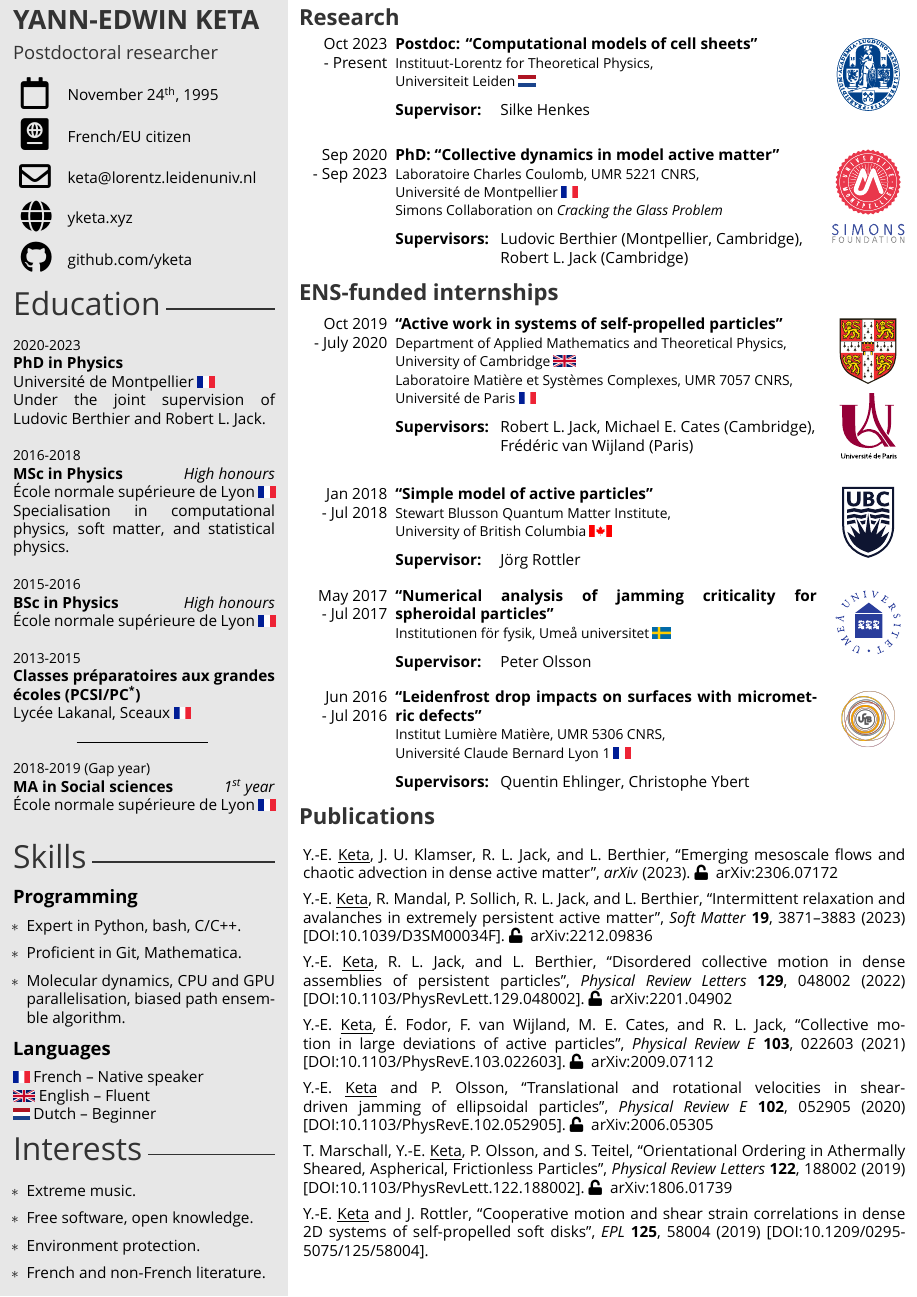
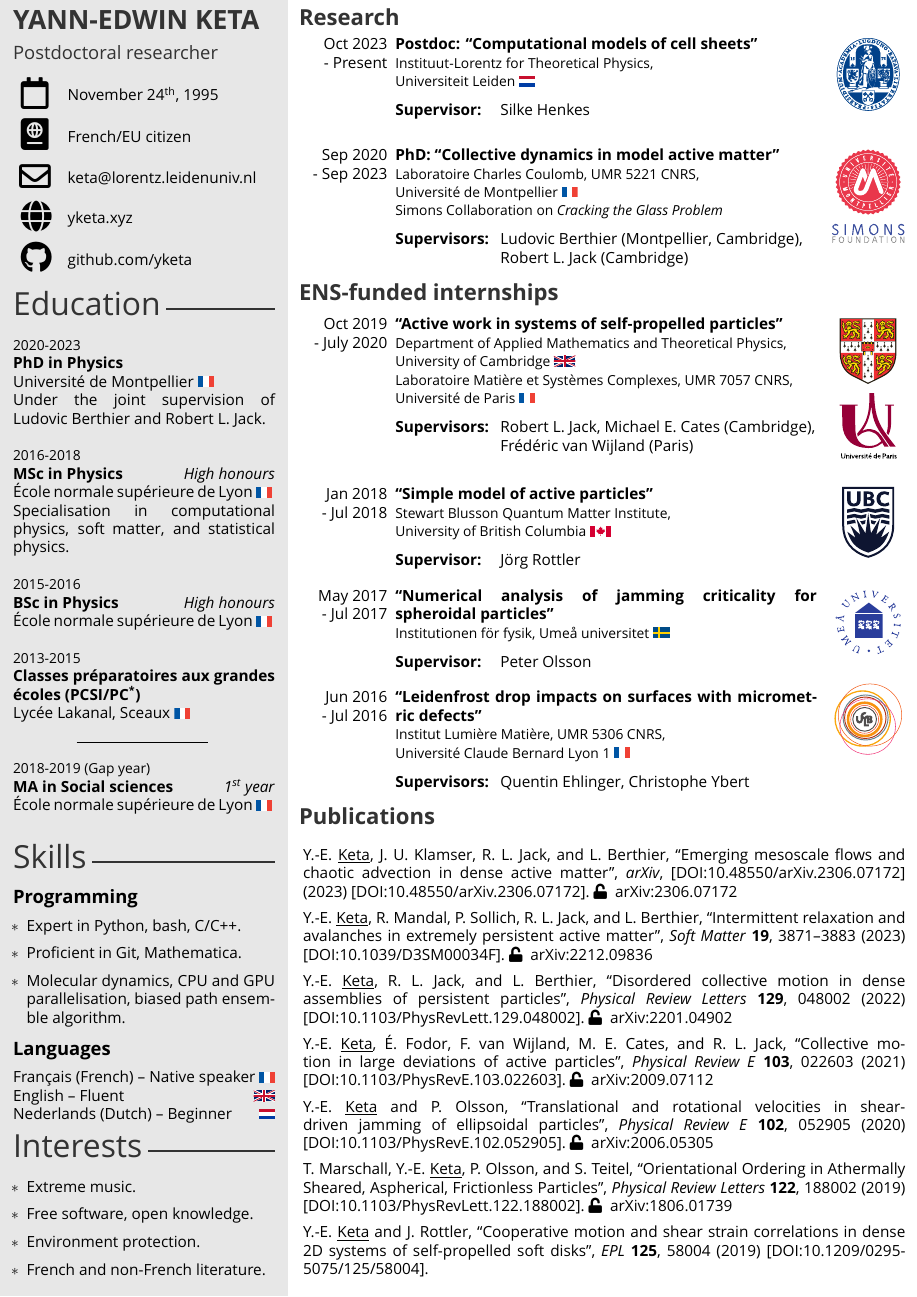
Before and after one commit to yketa/cv, a LaTeX CV (src/cv_en.tex, which reads src/cvtemplate_en.cls, src/publications.bib): page 1 of 2. The pictures show the PDF file cv_en.pdf that the author committed with the source.

Commit message:
worldflags + pdf logos

```diff
--- a/src/cv_en.tex
+++ b/src/cv_en.tex
@@ -15,28 +15,28 @@
 	{2020-2023}
 	{PhD in Physics}
 	{}
-	{Universit\'e de Montpellier~\includegraphics[height=0.8\myheight]{fr}}
+	{Universit\'e de Montpellier~\worldflag{FR}}
 	{Under the joint supervision of \mbox{Ludovic Berthier} and \mbox{Robert L. Jack.}}
 
 \educationItem
 	{2016-2018}
 	{MSc in Physics}
 	{High honours}
-	{\'Ecole normale sup\'erieure de Lyon~\includegraphics[height=0.8\myheight]{fr}}
+	{\'Ecole normale sup\'erieure de Lyon~\worldflag{FR}}
 	{Specialisation in computational physics, soft matter, and statistical physics.}
 
 \educationItem
 	{2015-2016}
 	{BSc in Physics}
 	{High honours}
-	{\'Ecole normale sup\'erieure de Lyon~\includegraphics[height=0.8\myheight]{fr}}
+	{\'Ecole normale sup\'erieure de Lyon~\worldflag{FR}}
 	{}
 
 \educationItem
 	{2013-2015}
 	{Classes pr\'eparatoires aux grandes \'ecoles (PCSI/PC\textsuperscript{*})}
 	{}
-	{Lyc\'ee Lakanal, Sceaux~\includegraphics[height=0.8\myheight]{fr}}
+	{Lyc\'ee Lakanal, Sceaux~\worldflag{FR}}
 	{%Ranked 59\textsuperscript{th} in the \'Ecole normale sup\'erieure de Lyon entrance exam.
     }
 
@@ -48,7 +48,7 @@
 	{2018-2019 (Gap year)}
 	{MA in Social sciences}
 	{1\textsuperscript{st} year}
-	{\'Ecole normale sup\'erieure de Lyon~\includegraphics[height=0.8\myheight]{fr}}
+	{\'Ecole normale sup\'erieure de Lyon~\worldflag{FR}}
 	{}
 
 }
@@ -69,9 +69,10 @@
 
 % Languages
 \languages{
-\includegraphics[height=0.8\myheight]{fr} French -- Native speaker\\
-\includegraphics[height=0.8\myheight]{uk} English -- Fluent\\
-\includegraphics[height=0.8\myheight]{nl} Dutch -- Beginner
+Fran\c{c}ais (French) -- Native speaker\hfill\oldworldflag{FR}\\
+English -- Fluent\hfill\oldworldflag{GB}\\
+Nederlands (Dutch) -- Beginner\hfill\oldworldflag{NL}\\
+\vspace{-\baselineskip}
 }
 
 % Interests
@@ -120,7 +121,7 @@
 	{Oct 2023}
 	{Present}
   {Postdoc: ``Computational models of cell sheets''}
-  {Instituut-Lorentz for Theoretical Physics,\\ Universiteit Leiden \includegraphics[height=0.8\myheight]{nl}}
+  {Instituut-Lorentz for Theoretical Physics,\\ Universiteit Leiden \worldflag{NL}}
   {leiden.pdf}{5.5}{-7}
 	{Silke Henkes}
   {\\}
@@ -129,9 +130,9 @@
 	{Sep 2020}
 	{Sep 2023}
   {PhD: ``Collective dynamics in model active matter''}
-  {Laboratoire Charles Coulomb, UMR 5221 CNRS,\\ Universit\'e de Montpellier \includegraphics[height=0.8\myheight]{fr}\\
+  {Laboratoire Charles Coulomb, UMR 5221 CNRS,\\ Universit\'e de Montpellier \worldflag{FR}\\
   \href{https://scglass.uchicago.edu}{Simons Collaboration on \textit{Cracking the Glass Problem}}}
-  {umontpellier.eps,simons.eps}{4.8}{-6.5}
+  {umontpellier.pdf,simons.pdf}{4.8}{-6.5}
 	{Ludovic Berthier (Montpellier, Cambridge),\\ Robert L. Jack (Cambridge)}
   {\\}
 
@@ -145,9 +146,9 @@
 	{Oct 2019}
 	{July 2020}
   {``Active work in systems of self-propelled particles''}
-  {Department of Applied Mathematics and Theoretical Physics,\\ University of Cambridge \includegraphics[height=0.8\myheight]{uk}\\
-	Laboratoire Mati\`ere et Syst\`emes Complexes, UMR 7057 CNRS,\\ Universit\'e de Paris \includegraphics[height=0.8\myheight]{fr}}
-  {cambridge.eps,uparis.eps}{4.8}{-6.5}
+  {Department of Applied Mathematics and Theoretical Physics,\\ University of Cambridge \worldflag{GB}\\
+	Laboratoire Mati\`ere et Syst\`emes Complexes, UMR 7057 CNRS,\\ Universit\'e de Paris \worldflag{FR}}
+  {cambridge.pdf,uparis.pdf}{4.8}{-6.5}
 	{Robert L. Jack, Michael E. Cates (Cambridge),\\ Fr\'ed\'eric van Wijland (Paris)}
   {\\}
 
@@ -155,8 +156,8 @@
 	{Jan 2018}
 	{Jul 2018}
   {``Simple model of active particles''}
-  {Stewart Blusson Quantum Matter Institute,\\ University of British Columbia \includegraphics[height=0.8\myheight]{ca}}
-  {ubc.eps}{}{-7}
+  {Stewart Blusson Quantum Matter Institute,\\ University of British Columbia \worldflag{CA}}
+  {ubc.pdf}{}{-7}
   {J\"org Rottler}
   {\\
 %\begin{itemize}
@@ -170,8 +171,8 @@
 	{May 2017}
 	{Jul 2017}
 	{``Numerical analysis of jamming criticality for spheroidal particles''}
-	{Institutionen f\"{o}r fysik, Ume\r{a} universitet \includegraphics[height=0.8\myheight]{se}}
-	{umea.eps}{}{-7.5}
+	{Institutionen f\"{o}r fysik, Ume\r{a} universitet \worldflag{SE}}
+	{umea.pdf}{}{-7.5}
 	{Peter Olsson}
 	{\\
 %\begin{itemize}
@@ -186,7 +187,7 @@
 	{Jul 2016}
 	{``Leidenfrost drop impacts on surfaces with micrometric defects''}
 	{Institut Lumi\`ere Mati\`ere, UMR 5306 CNRS,\\
-	Universit\'e Claude Bernard Lyon 1 \includegraphics[height=0.8\myheight]{fr}}
+	Universit\'e Claude Bernard Lyon 1 \worldflag{FR}}
 	{ucbl}{}{-9}
 	{Quentin Ehlinger, Christophe Ybert}
  	{\\
@@ -249,7 +250,7 @@
 	{Jan 2024}
 	{}
 	{NWO Physics}
-	{NH Koningshof, Veldhoven \includegraphics[height=0.8\myheight]{nl}\vspace{-5pt}}
+	{NH Koningshof, Veldhoven \worldflag{NL}\vspace{-5pt}}
 	{}{}{}
 	{}
 	{Contributed talk, ``Disordered collective motion in dense and persistent active matter''.\\}
@@ -267,7 +268,7 @@
 	{Dec 2022}
 	{}
 	{Active days EUTOPIA, Challenges in Active Matter}
-	{CY Cergy Paris University \includegraphics[height=0.8\myheight]{fr}}
+	{CY Cergy Paris University \worldflag{FR}}
 	{}{}{}
 	{}
 	{Contributed talk, ``Disordered collective motion in dense and \textit{very}\\ persistent active matter''.\\}
@@ -303,7 +304,7 @@
 	{Feb 2022}
 	{}
 	{Edwards Centre for Soft Matter Mini-Conference}
-	{University of Cambridge \includegraphics[height=0.8\myheight]{uk}}
+	{University of Cambridge \worldflag{GB}}
 	{}{}{}
 	{}
 	{Contributed talk, ``Disordered collective motion in dense assemblies\\ of persistent particles''.\\}
@@ -386,7 +387,7 @@
 	{2022}
 	{}
 	{``Physics for life sciences'', ``Python for sciences'' (undergraduates)}
-	{Université de Montpellier \includegraphics[height=0.8\myheight]{fr}\vspace{-5pt}}
+	{Université de Montpellier \worldflag{FR}\vspace{-5pt}}
 	{}{}{}
 	{}
 	{\vspace{5pt}}
@@ -416,7 +417,7 @@
 	{2015}
 	{2017}
 	{Volunteer tutor (Physics, Chemistry, Mathematics)}
-	{ENSeigner association, \'Ecole normale sup\'erieure de Lyon \includegraphics[height=0.8\myheight]{fr}}
+	{ENSeigner association, \'Ecole normale sup\'erieure de Lyon \worldflag{FR}}
 	{}{}{}
 	{}
 	{\vspace{5pt}
--- a/src/cvtemplate_en.cls
+++ b/src/cvtemplate_en.cls
@@ -28,7 +28,12 @@
 \RequirePackage{parskip}
 \RequirePackage{xstring}
 
-\usepackage{enumitem}
+\RequirePackage{worldflags}
+\flagsdefault[width=7pt, framewidth=0pt]
+\let\oldworldflag\worldflag
+\renewcommand\worldflag[1]{\oldworldflag{#1}\hspace{-2.5pt}}
+
+\RequirePackage{enumitem}
 \setlist[itemize]{leftmargin=*}
 
 \RequirePackage[hidelinks]{hyperref}
--- a/src/publications.bib
+++ b/src/publications.bib
@@ -7,6 +7,7 @@
   number = {arXiv:2306.07172},
   journal = {arXiv},
   arxiv = {2306.07172},
+  doi = {10.48550/arXiv.2306.07172},
   abstract = {We study two models of overdamped self-propelled disks in two dimensions, with and without aligning interactions. Active mesoscale flows leading to chaotic advection emerge in both models in the homogeneous dense fluid away from dynamical arrest, forming streams and vortices reminiscent of multiscale flow patterns in turbulence. We show that the characteristics of these flows do not depend on the specific details of the active fluids, and result from the competition between crowding effects and persistent propulsions. Our results suggest that dense active fluids present a type of ``active turbulence'' distinct from collective flows reported in other types of active systems.}
 }
 
```
Also changed, not shown: cv_en.pdf, src/img/ca.png (deleted), src/img/cambridge.eps (deleted), src/img/cambridge.pdf (added), src/img/fr.png (deleted), src/img/it.png (deleted), src/img/nl.png (deleted), src/img/se.png (deleted), src/img/simons.eps (deleted), src/img/simons.pdf (added), src/img/ubc.eps (deleted), src/img/ubc.pdf (added), src/img/ucbl.pdf (added), src/img/ucbl.png (deleted), 8 more files, 1 other file.
